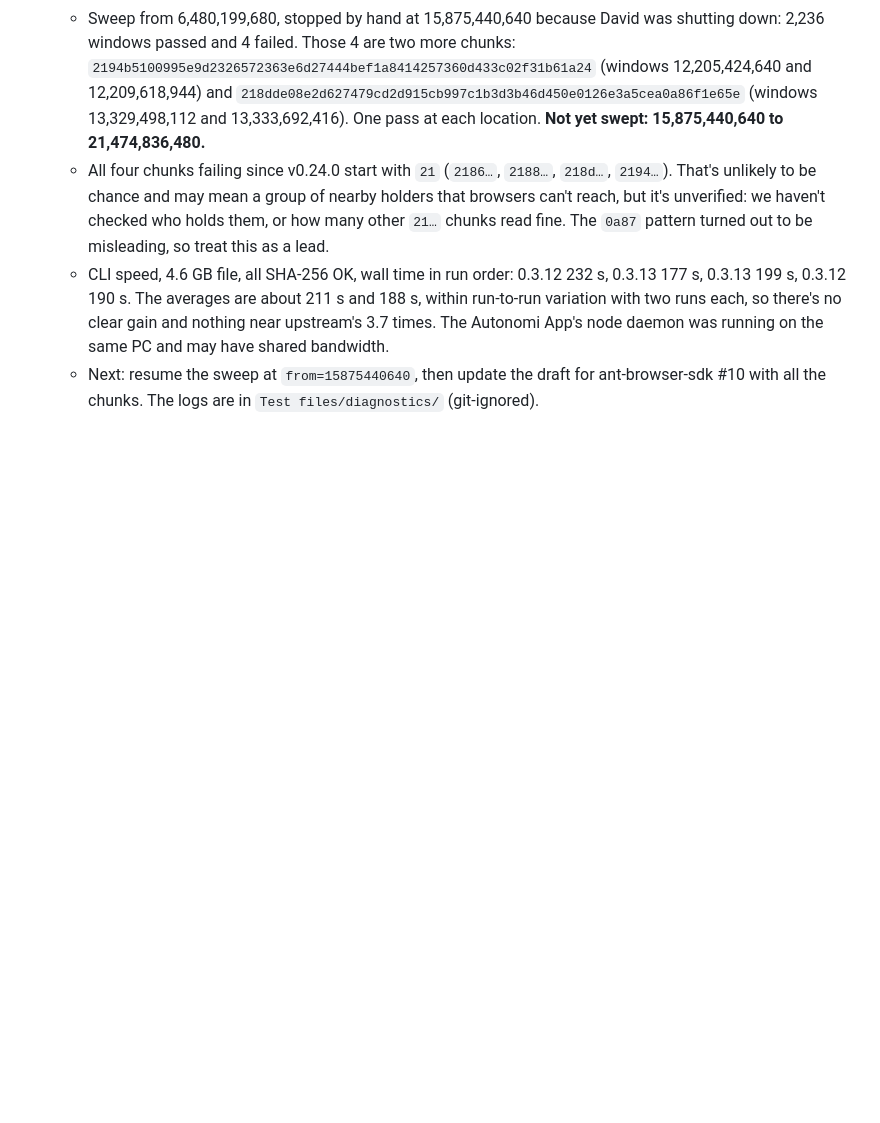
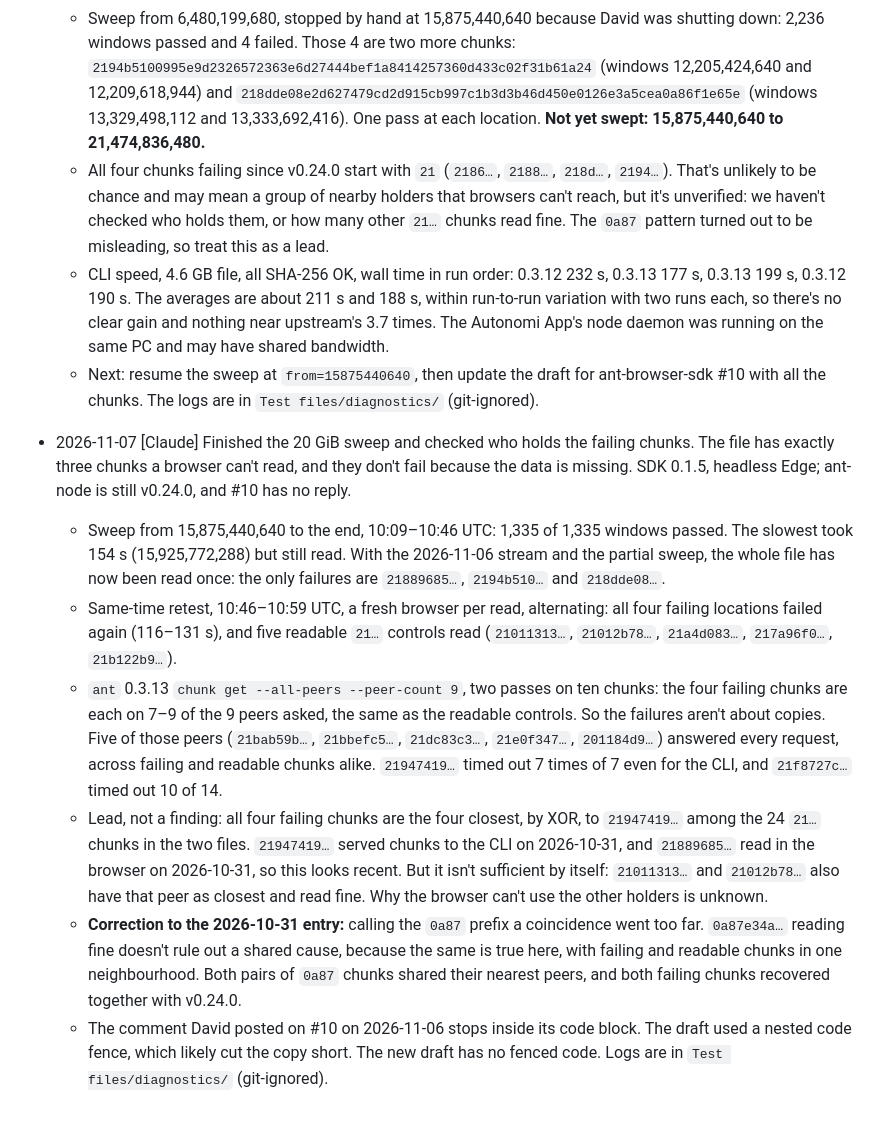
Before and after one commit to DavidMc0/autonomirror, a Markdown page: docs/NOTES.md, the part around the change. Rendered like a GitHub page; blank space fills up the shorter version.

Commit message:
Log the finished 20 GiB sweep and chunk holder check
Co-Authored-By: Claude Opus 5.5 <noreply@anthropic.com>

```diff
--- a/docs/NOTES.md
+++ b/docs/NOTES.md
@@ -96,3 +96,10 @@ A shared log for everyone working on this repo. Add entries as `- YYYY-MM-DD [Au
   - All four chunks failing since v0.24.0 start with `21` (`2186…`, `2188…`, `218d…`, `2194…`). That's unlikely to be chance and may mean a group of nearby holders that browsers can't reach, but it's unverified: we haven't checked who holds them, or how many other `21…` chunks read fine. The `0a87` pattern turned out to be misleading, so treat this as a lead.
   - CLI speed, 4.6 GB file, all SHA-256 OK, wall time in run order: 0.3.12 232 s, 0.3.13 177 s, 0.3.13 199 s, 0.3.12 190 s. The averages are about 211 s and 188 s, within run-to-run variation with two runs each, so there's no clear gain and nothing near upstream's 3.7 times. The Autonomi App's node daemon was running on the same PC and may have shared bandwidth.
   - Next: resume the sweep at `from=15875440640`, then update the draft for ant-browser-sdk #10 with all the chunks. The logs are in `Test files/diagnostics/` (git-ignored).
+- 2026-11-07 [Claude] Finished the 20 GiB sweep and checked who holds the failing chunks. The file has exactly three chunks a browser can't read, and they don't fail because the data is missing. SDK 0.1.5, headless Edge; ant-node is still v0.24.0, and #10 has no reply.
+  - Sweep from 15,875,440,640 to the end, 10:09–10:46 UTC: 1,335 of 1,335 windows passed. The slowest took 154 s (15,925,772,288) but still read. With the 2026-11-06 stream and the partial sweep, the whole file has now been read once: the only failures are `21889685…`, `2194b510…` and `218dde08…`.
+  - Same-time retest, 10:46–10:59 UTC, a fresh browser per read, alternating: all four failing locations failed again (116–131 s), and five readable `21…` controls read (`21011313…`, `21012b78…`, `21a4d083…`, `217a96f0…`, `21b122b9…`).
+  - `ant` 0.3.13 `chunk get --all-peers --peer-count 9`, two passes on ten chunks: the four failing chunks are each on 7–9 of the 9 peers asked, the same as the readable controls. So the failures aren't about copies. Five of those peers (`21bab59b…`, `21bbefc5…`, `21dc83c3…`, `21e0f347…`, `201184d9…`) answered every request, across failing and readable chunks alike. `21947419…` timed out 7 times of 7 even for the CLI, and `21f8727c…` timed out 10 of 14.
+  - Lead, not a finding: all four failing chunks are the four closest, by XOR, to `21947419…` among the 24 `21…` chunks in the two files. `21947419…` served chunks to the CLI on 2026-10-31, and `21889685…` read in the browser on 2026-10-31, so this looks recent. But it isn't sufficient by itself: `21011313…` and `21012b78…` also have that peer as closest and read fine. Why the browser can't use the other holders is unknown.
+  - **Correction to the 2026-10-31 entry:** calling the `0a87` prefix a coincidence went too far. `0a87e34a…` reading fine doesn't rule out a shared cause, because the same is true here, with failing and readable chunks in one neighbourhood. Both pairs of `0a87` chunks shared their nearest peers, and both failing chunks recovered together with v0.24.0.
+  - The comment David posted on #10 on 2026-11-06 stops inside its code block. The draft used a nested code fence, which likely cut the copy short. The new draft has no fenced code. Logs are in `Test files/diagnostics/` (git-ignored).
```
